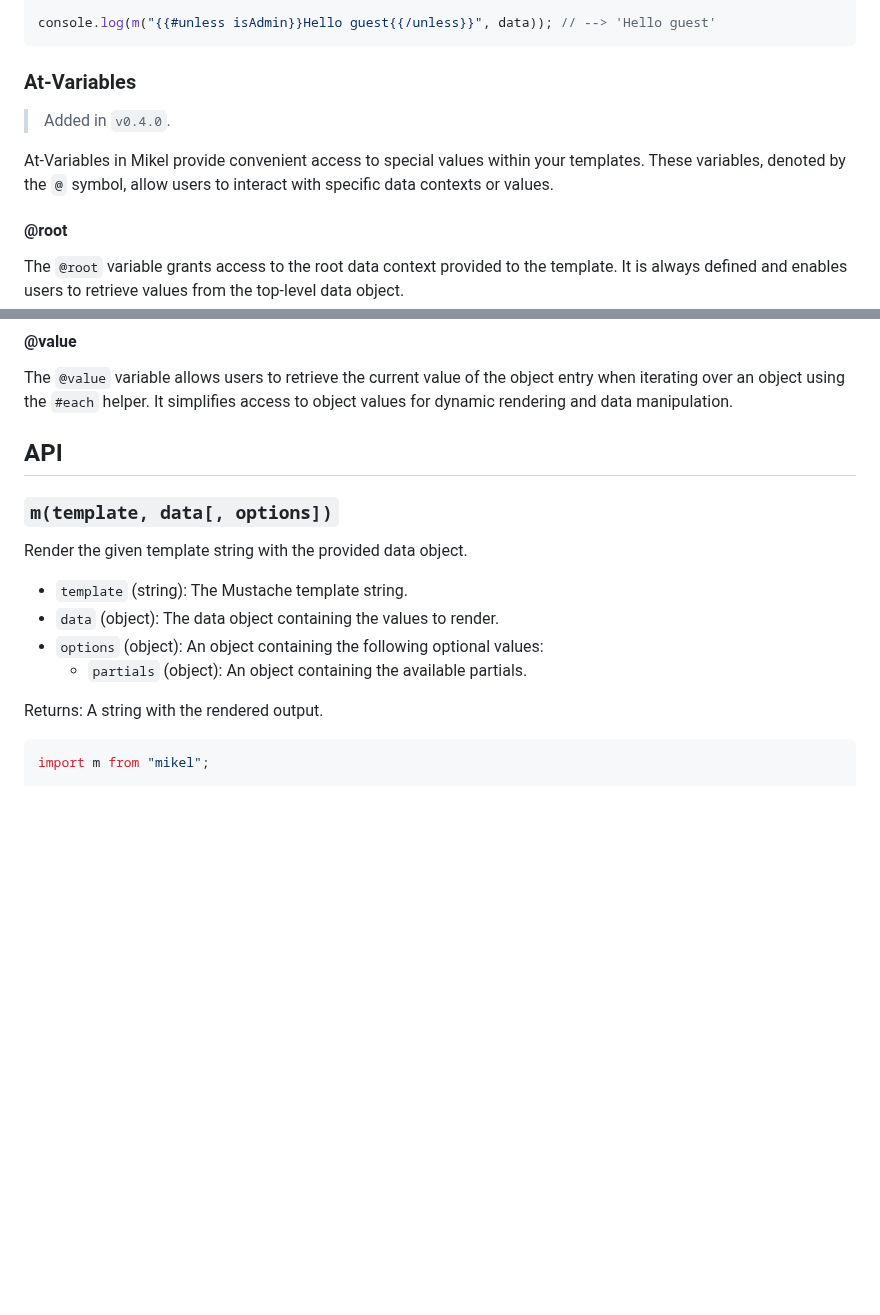
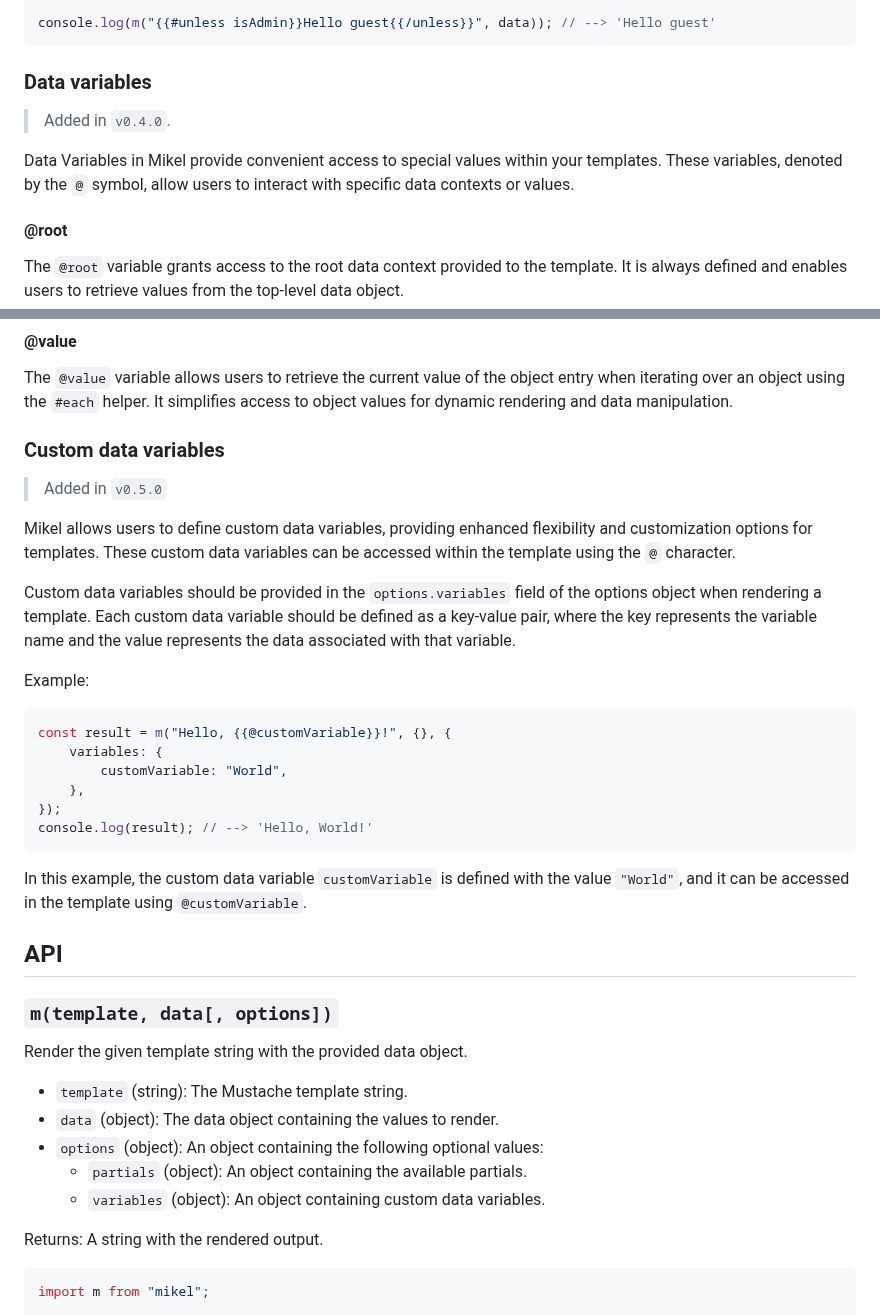
Before and after one commit to jmjuanes/mikel, a Markdown page: README.md, 2 parts joined by grey strips. Rendered like a GitHub page; blank space fills up the shorter version.

Commit message:
Add documentation for custom data variables

````diff
--- a/README.md
+++ b/README.md
@@ -199,11 +199,11 @@ const data = {
 console.log(m("{{#unless isAdmin}}Hello guest{{/unless}}", data)); // --> 'Hello guest'
 ```
 
-### At-Variables
+### Data variables
 
 > Added in `v0.4.0`.
 
-At-Variables in Mikel provide convenient access to special values within your templates. These variables, denoted by the `@` symbol, allow users to interact with specific data contexts or values.
+Data Variables in Mikel provide convenient access to special values within your templates. These variables, denoted by the `@` symbol, allow users to interact with specific data contexts or values.
 
 #### @root
 
@@ -231,6 +231,26 @@ The `@key` variable allows users to retrieve the current key of the object entry
 
 The `@value` variable allows users to retrieve the current value of the object entry when iterating over an object using the `#each` helper. It simplifies access to object values for dynamic rendering and data manipulation.
 
+### Custom data variables
+
+> Added in `v0.5.0`
+
+Mikel allows users to define custom data variables, providing enhanced flexibility and customization options for templates. These custom data variables can be accessed within the template using the `@` character.
+
+Custom data variables should be provided in the `options.variables` field of the options object when rendering a template. Each custom data variable should be defined as a key-value pair, where the key represents the variable name and the value represents the data associated with that variable.
+
+Example:
+
+```javascript
+const result = m("Hello, {{@customVariable}}!", {}, {
+    variables: {
+        customVariable: "World",
+    },
+});
+console.log(result); // --> 'Hello, World!'
+```
+
+In this example, the custom data variable `customVariable` is defined with the value `"World"`, and it can be accessed in the template using `@customVariable`.
 
 ## API
 
@@ -242,6 +262,7 @@ Render the given template string with the provided data object.
 - `data` (object): The data object containing the values to render.
 - `options` (object): An object containing the following optional values:
     - `partials` (object): An object containing the available partials.
+    - `variables` (object): An object containing custom data variables.
 
 Returns: A string with the rendered output.
 
````
